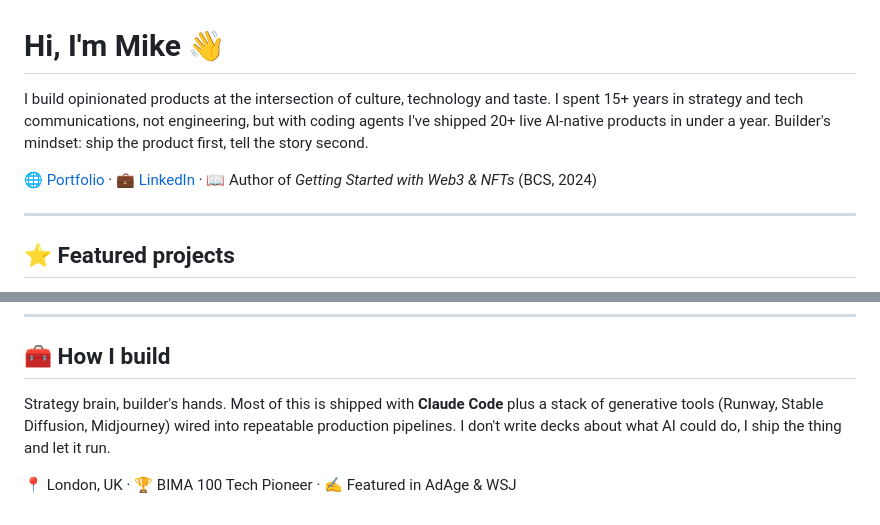
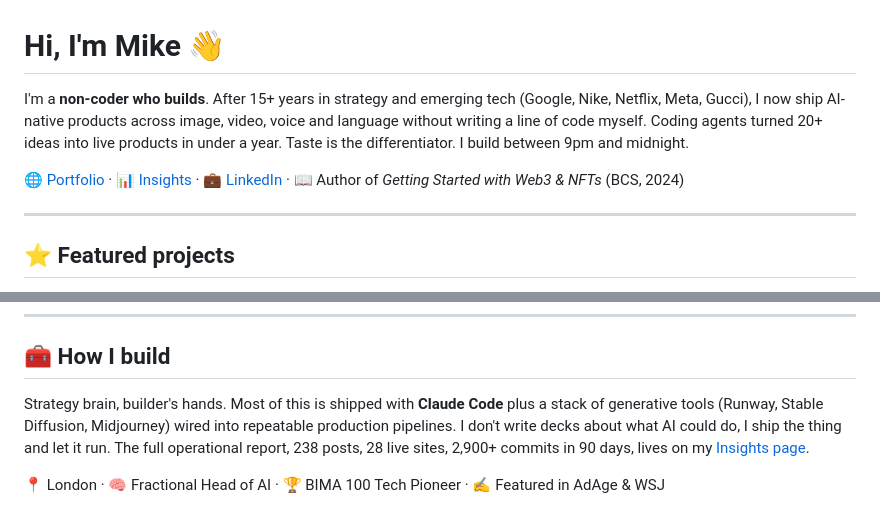
Before and after one commit to mikelitman/mikelitman, a Markdown page: README.md, 2 parts joined by grey strips. GitHub-like rendering.

Commit message:
Sharpen bio to non-coder-who-builds positioning, add Insights link

```diff
--- a/README.md
+++ b/README.md
@@ -1,8 +1,8 @@
 # Hi, I'm Mike 👋
 
-I build opinionated products at the intersection of culture, technology and taste. I spent 15+ years in strategy and tech communications, not engineering, but with coding agents I've shipped 20+ live AI-native products in under a year. Builder's mindset: ship the product first, tell the story second.
+I'm a **non-coder who builds**. After 15+ years in strategy and emerging tech (Google, Nike, Netflix, Meta, Gucci), I now ship AI-native products across image, video, voice and language without writing a line of code myself. Coding agents turned 20+ ideas into live products in under a year. Taste is the differentiator. I build between 9pm and midnight.
 
-🌐 [Portfolio](https://mikelitman.me) · 💼 [LinkedIn](https://linkedin.com/in/michaellitman) · 📖 Author of *Getting Started with Web3 & NFTs* (BCS, 2024)
+🌐 [Portfolio](https://mikelitman.me) · 📊 [Insights](https://mikelitman.me/insights) · 💼 [LinkedIn](https://linkedin.com/in/michaellitman) · 📖 Author of *Getting Started with Web3 & NFTs* (BCS, 2024)
 
 ---
 
@@ -54,6 +54,6 @@ AI agents and apps that solve a real, everyday problem.
 
 ## 🧰 How I build
 
-Strategy brain, builder's hands. Most of this is shipped with **Claude Code** plus a stack of generative tools (Runway, Stable Diffusion, Midjourney) wired into repeatable production pipelines. I don't write decks about what AI could do, I ship the thing and let it run.
+Strategy brain, builder's hands. Most of this is shipped with **Claude Code** plus a stack of generative tools (Runway, Stable Diffusion, Midjourney) wired into repeatable production pipelines. I don't write decks about what AI could do, I ship the thing and let it run. The full operational report, 238 posts, 28 live sites, 2,900+ commits in 90 days, lives on my [Insights page](https://mikelitman.me/insights).
 
-📍 London, UK · 🏆 BIMA 100 Tech Pioneer · ✍️ Featured in AdAge & WSJ
+📍 London · 🧠 Fractional Head of AI · 🏆 BIMA 100 Tech Pioneer · ✍️ Featured in AdAge & WSJ
```
Also changed, not shown: NOTES-FOR-MIKE.md (added, +44 -0 lines).
